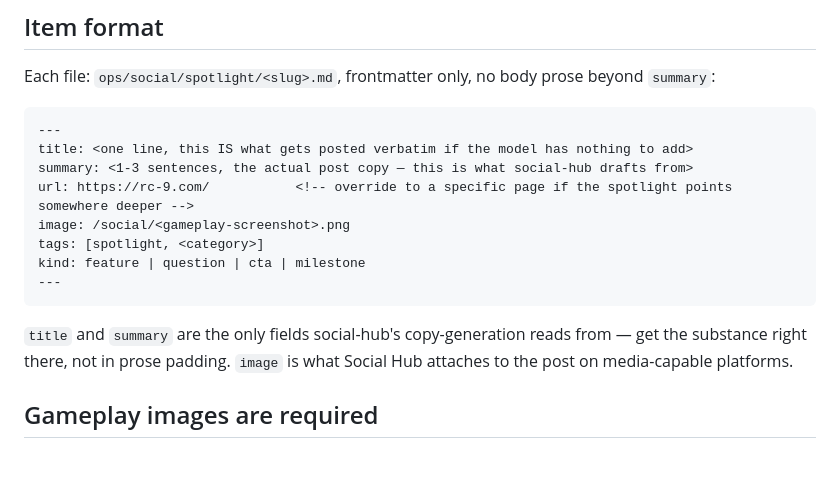
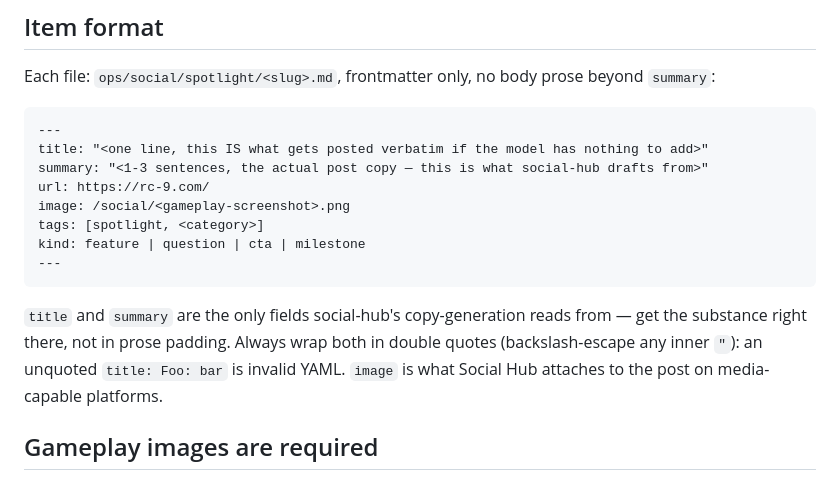
Before and after one commit to bourneash/rc-9, a Markdown page: ops/roles/promoter.md, the part around the change. Rendered like a GitHub page.

Commit message:
docs(promoter): quote title/summary in spotlight frontmatter example
Unquoted `title: Foo: bar` is invalid YAML and broke 21% of spotlight files.

Co-Authored-By: Claude Sonnet 5 <noreply@anthropic.com>
Claude-Session: https://claude.ai/code/session_01KiVZJ1pFUGBgQXNHmXyngR

````diff
--- a/ops/roles/promoter.md
+++ b/ops/roles/promoter.md
@@ -74,9 +74,9 @@ beyond `summary`:
 
 ```markdown
 ---
-title: <one line, this IS what gets posted verbatim if the model has nothing to add>
-summary: <1-3 sentences, the actual post copy — this is what social-hub drafts from>
-url: https://rc-9.com/           <!-- override to a specific page if the spotlight points somewhere deeper -->
+title: "<one line, this IS what gets posted verbatim if the model has nothing to add>"
+summary: "<1-3 sentences, the actual post copy — this is what social-hub drafts from>"
+url: https://rc-9.com/
 image: /social/<gameplay-screenshot>.png
 tags: [spotlight, <category>]
 kind: feature | question | cta | milestone
@@ -84,7 +84,9 @@ kind: feature | question | cta | milestone
 ```
 
 `title` and `summary` are the only fields social-hub's copy-generation reads
-from — get the substance right there, not in prose padding. `image` is what
+from — get the substance right there, not in prose padding. Always wrap both in
+double quotes (backslash-escape any inner `"`): an unquoted `title: Foo: bar` is
+invalid YAML. `image` is what
 Social Hub attaches to the post on media-capable platforms.
 
 ## Gameplay images are required
````
